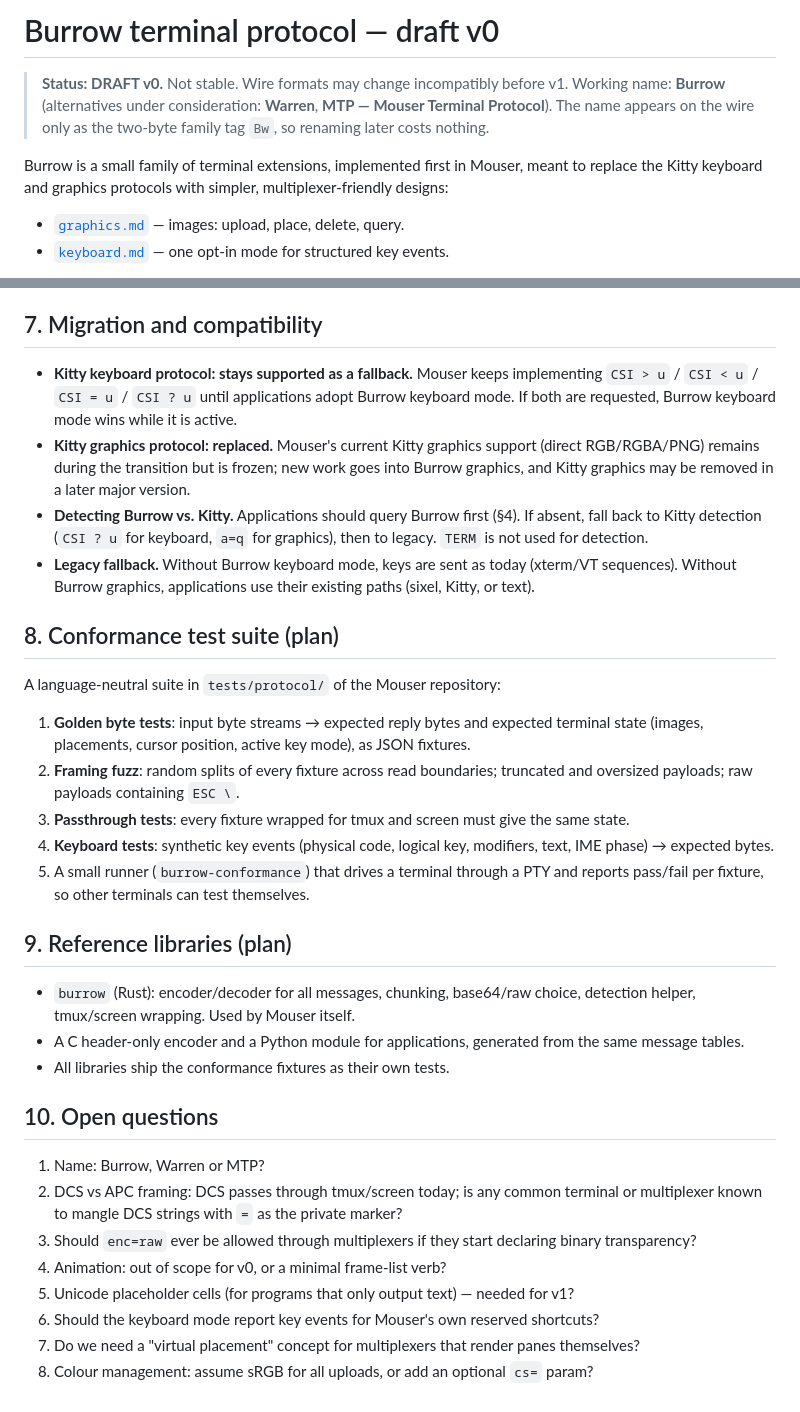
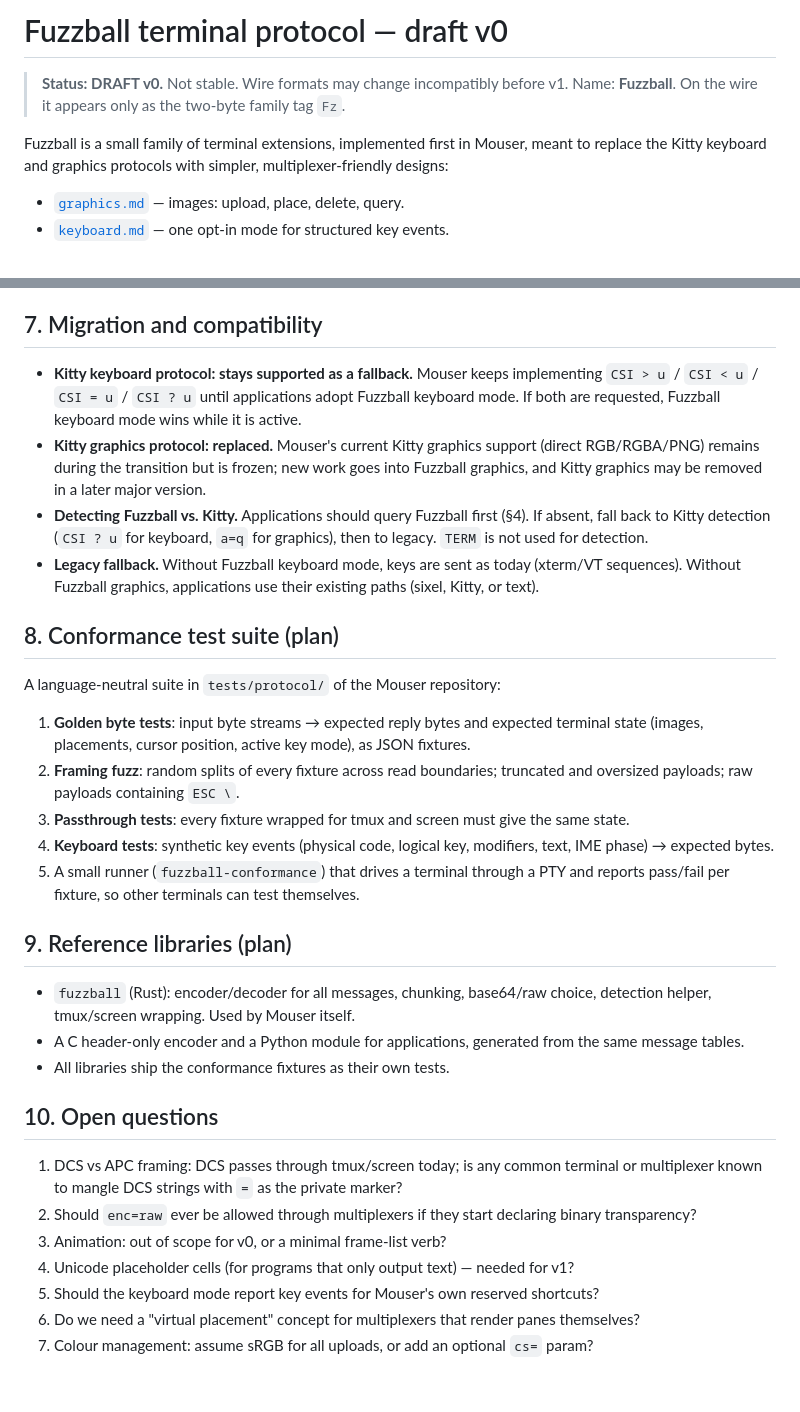
Before and after one commit to WeirdBrains/mouser, a Markdown page: docs/protocol/README.md, 2 parts joined by grey strips. Rendered like a GitHub page.

Commit message:
docs(protocol): rename to Fuzzball

```diff
--- a/docs/protocol/README.md
+++ b/docs/protocol/README.md
@@ -1,11 +1,9 @@
-# Burrow terminal protocol — draft v0
+# Fuzzball terminal protocol — draft v0
 
 > **Status: DRAFT v0.** Not stable. Wire formats may change incompatibly before v1.
-> Working name: **Burrow** (alternatives under consideration: **Warren**, **MTP — Mouser
-> Terminal Protocol**). The name appears on the wire only as the two-byte family tag `Bw`,
-> so renaming later costs nothing.
+> Name: **Fuzzball**. On the wire it appears only as the two-byte family tag `Fz`.
 
-Burrow is a small family of terminal extensions, implemented first in Mouser, meant to
+Fuzzball is a small family of terminal extensions, implemented first in Mouser, meant to
 replace the Kitty keyboard and graphics protocols with simpler, multiplexer-friendly
 designs:
 
@@ -172,16 +170,16 @@ success replies, `quiet=2` suppresses all. `msg` is ASCII without `,;=`, ≤ 80
 ## 7. Migration and compatibility
 
 - **Kitty keyboard protocol: stays supported as a fallback.** Mouser keeps implementing
-  `CSI > u` / `CSI < u` / `CSI = u` / `CSI ? u` until applications adopt Burrow keyboard
-  mode. If both are requested, Burrow keyboard mode wins while it is active.
+  `CSI > u` / `CSI < u` / `CSI = u` / `CSI ? u` until applications adopt Fuzzball keyboard
+  mode. If both are requested, Fuzzball keyboard mode wins while it is active.
 - **Kitty graphics protocol: replaced.** Mouser's current Kitty graphics support (direct
-  RGB/RGBA/PNG) remains during the transition but is frozen; new work goes into Burrow
+  RGB/RGBA/PNG) remains during the transition but is frozen; new work goes into Fuzzball
   graphics, and Kitty graphics may be removed in a later major version.
-- **Detecting Burrow vs. Kitty.** Applications should query Burrow first (§4). If absent,
+- **Detecting Fuzzball vs. Kitty.** Applications should query Fuzzball first (§4). If absent,
   fall back to Kitty detection (`CSI ? u` for keyboard, `a=q` for graphics), then to legacy.
   `TERM` is not used for detection.
-- **Legacy fallback.** Without Burrow keyboard mode, keys are sent as today (xterm/VT
-  sequences). Without Burrow graphics, applications use their existing paths (sixel,
+- **Legacy fallback.** Without Fuzzball keyboard mode, keys are sent as today (xterm/VT
+  sequences). Without Fuzzball graphics, applications use their existing paths (sixel,
   Kitty, or text).
 
 ## 8. Conformance test suite (plan)
@@ -196,12 +194,12 @@ A language-neutral suite in `tests/protocol/` of the Mouser repository:
    state.
 4. **Keyboard tests**: synthetic key events (physical code, logical key, modifiers, text,
    IME phase) → expected bytes.
-5. A small runner (`burrow-conformance`) that drives a terminal through a PTY and reports
+5. A small runner (`fuzzball-conformance`) that drives a terminal through a PTY and reports
    pass/fail per fixture, so other terminals can test themselves.
 
 ## 9. Reference libraries (plan)
 
-- `burrow` (Rust): encoder/decoder for all messages, chunking, base64/raw choice,
+- `fuzzball` (Rust): encoder/decoder for all messages, chunking, base64/raw choice,
   detection helper, tmux/screen wrapping. Used by Mouser itself.
 - A C header-only encoder and a Python module for applications, generated from the same
   message tables.
@@ -209,13 +207,12 @@ A language-neutral suite in `tests/protocol/` of the Mouser repository:
 
 ## 10. Open questions
 
-1. Name: Burrow, Warren or MTP?
-2. DCS vs APC framing: DCS passes through tmux/screen today; is any common terminal or
+1. DCS vs APC framing: DCS passes through tmux/screen today; is any common terminal or
    multiplexer known to mangle DCS strings with `=` as the private marker?
-3. Should `enc=raw` ever be allowed through multiplexers if they start declaring binary
+2. Should `enc=raw` ever be allowed through multiplexers if they start declaring binary
    transparency?
-4. Animation: out of scope for v0, or a minimal frame-list verb?
-5. Unicode placeholder cells (for programs that only output text) — needed for v1?
-6. Should the keyboard mode report key events for Mouser's own reserved shortcuts?
-7. Do we need a "virtual placement" concept for multiplexers that render panes themselves?
-8. Colour management: assume sRGB for all uploads, or add an optional `cs=` param?
+3. Animation: out of scope for v0, or a minimal frame-list verb?
+4. Unicode placeholder cells (for programs that only output text) — needed for v1?
+5. Should the keyboard mode report key events for Mouser's own reserved shortcuts?
+6. Do we need a "virtual placement" concept for multiplexers that render panes themselves?
+7. Colour management: assume sRGB for all uploads, or add an optional `cs=` param?
```
Also changed, not shown: other parts of docs/protocol/README.md (+15 -15 lines), docs/protocol/graphics.md (+11 -11 lines), docs/protocol/keyboard.md (+18 -18 lines).
